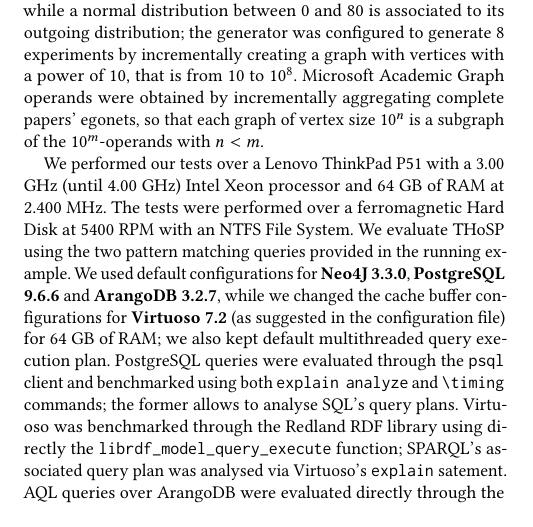
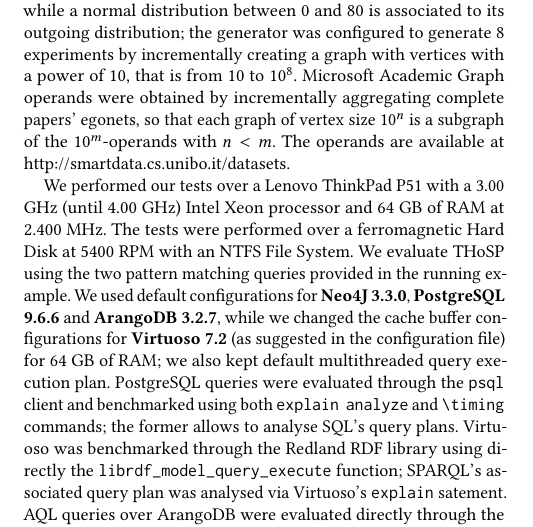
Before and after one commit to gyankos/GraphNesting, a LaTeX paper (00_paper_entrypoint.tex, which reads 07_evaluation_anonymous.tex): part of one column of page 7 of 10, cut so that both start at the same text. Compiled offline with pdfLaTeX.

Commit message:
Dataset location added

```diff
--- a/07_evaluation_anonymous.tex
+++ b/07_evaluation_anonymous.tex
@@ -7,7 +7,7 @@
 The lack of ancillary data attached to either vertices or edges ($\forall o. \omega(o)=\{\}$) allows a better comparison of query evaluation times, which are now independent from the values' representations and more tailored to evaluate both the  access time required for traversing the loaded operator and returning the nested representation.
 %The query plans are evaluated with respect to the data representation where no additional data is attached to it: by doing so we compare the algorithms used within the data structures without considering the data representation costs.
 For our evaluations we choose a bibliography graph where vertices are only represented by  vertex ids and  label, and edges are represented only by both their label, and the source and target vertices' id. Such graph was generated by the gMark generator \cite{BBCFLA17} and by random sampling the Microsoft Academic Graph \cite{Tang08,Sinha15}. In the first case, a Zipf's Law distribution with parameter $2.5$ is associated to the ingoing distribution  of each \textsc{authorOf}, while a normal distribution between $0$ and $80$ is associated to its outgoing distribution; the generator was configured to generate $8$ experiments by incrementally creating a graph with vertices with a power of $10$, that is from $10$ to $10^8$. %For both datasets, each vertex represents either an \textsc{Author} or an authored \textsc{Paper} having distinct ids. The resulting graph is represented as a list of triplets: source id, edge label (author of) and target id.
-Microsoft Academic Graph operands were obtained by incrementally aggregating complete papers' egonets, so that each graph of vertex size $10^n$ is a subgraph of the  $10^m$-operands with $n<m$.
+Microsoft Academic Graph operands were obtained by incrementally aggregating complete papers' egonets, so that each graph of vertex size $10^n$ is a subgraph of the  $10^m$-operands with $n<m$. The operands are available at \url{http://smartdata.cs.unibo.it/datasets}.
 
 
 We performed our tests over a Lenovo ThinkPad P51 with a 3.00 GHz (until 4.00 GHz) Intel Xeon processor and 64 GB of RAM at 2.400 MHz. The tests were performed over a ferromagnetic Hard Disk at 5400 RPM with an NTFS File System. We evaluate THoSP using the two pattern matching queries provided in the running example.
```
Also changed, not shown: 06_thosp_short.tex (+0 -3 lines).
